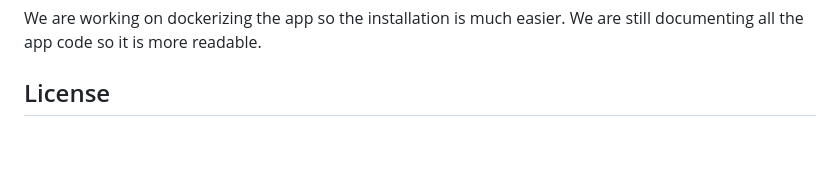
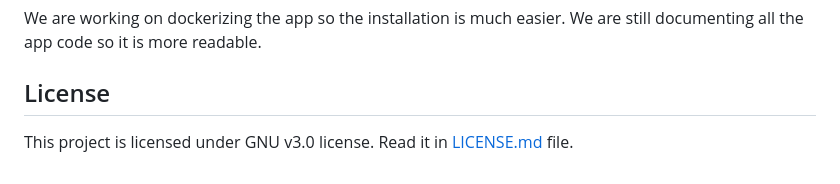
Before and after one commit to JCruiz15/GHOPI, a Markdown page: README.md, the part around the change. Rendered like a GitHub page; blank space fills up the shorter version.

Commit message:
Update README.md
Create License link

```diff
--- a/README.md
+++ b/README.md
@@ -78,3 +78,5 @@ Once the app is created new client ID and Secret client will be created. You hav
 We are working on dockerizing the app so the installation is much easier. We are still documenting all the app code so it is more readable.
 
 ## License
+
+This project is licensed under GNU v3.0 license. Read it in [LICENSE.md](https://github.com/JCruiz15/GHOPI/blob/main/LICENSE.md) file.
```
